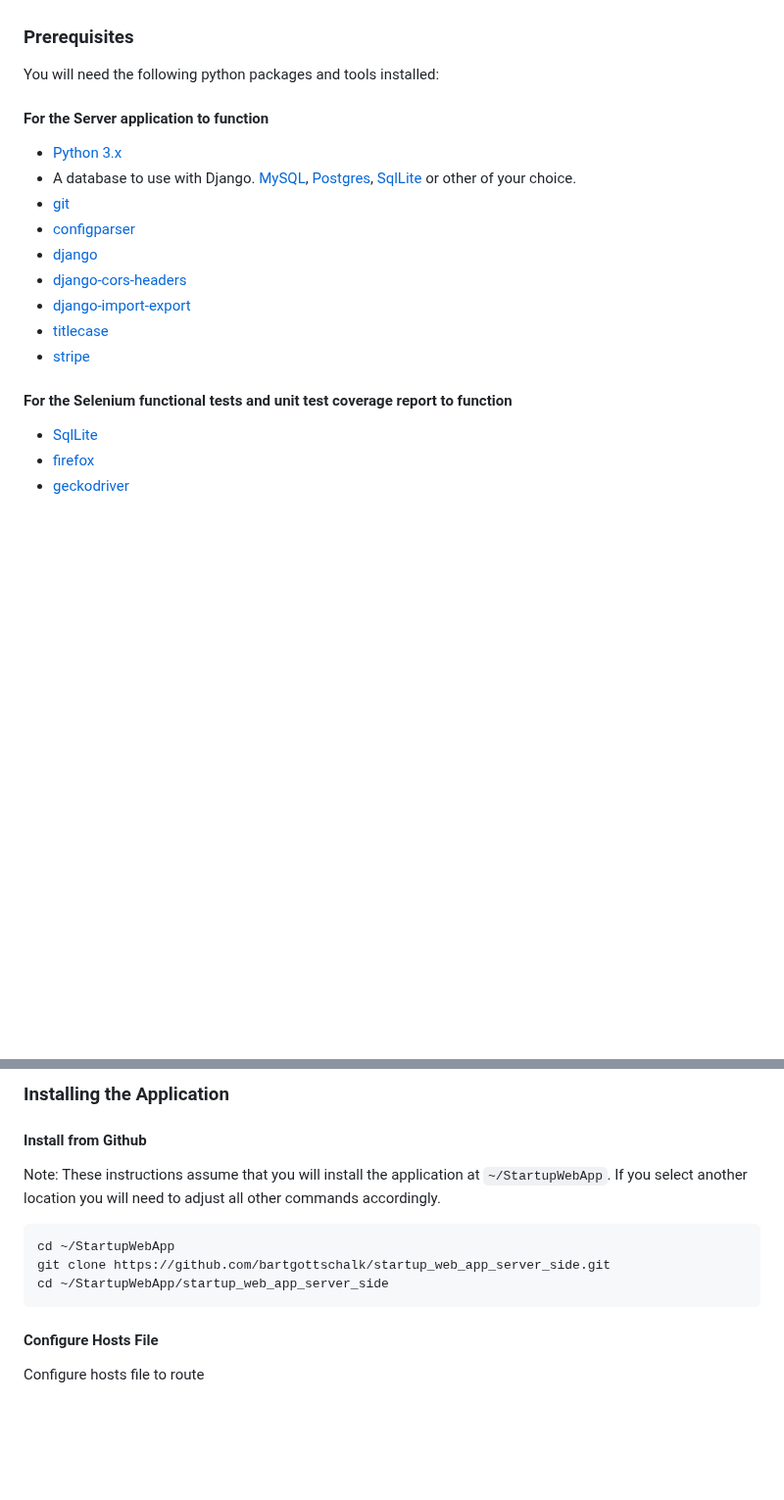
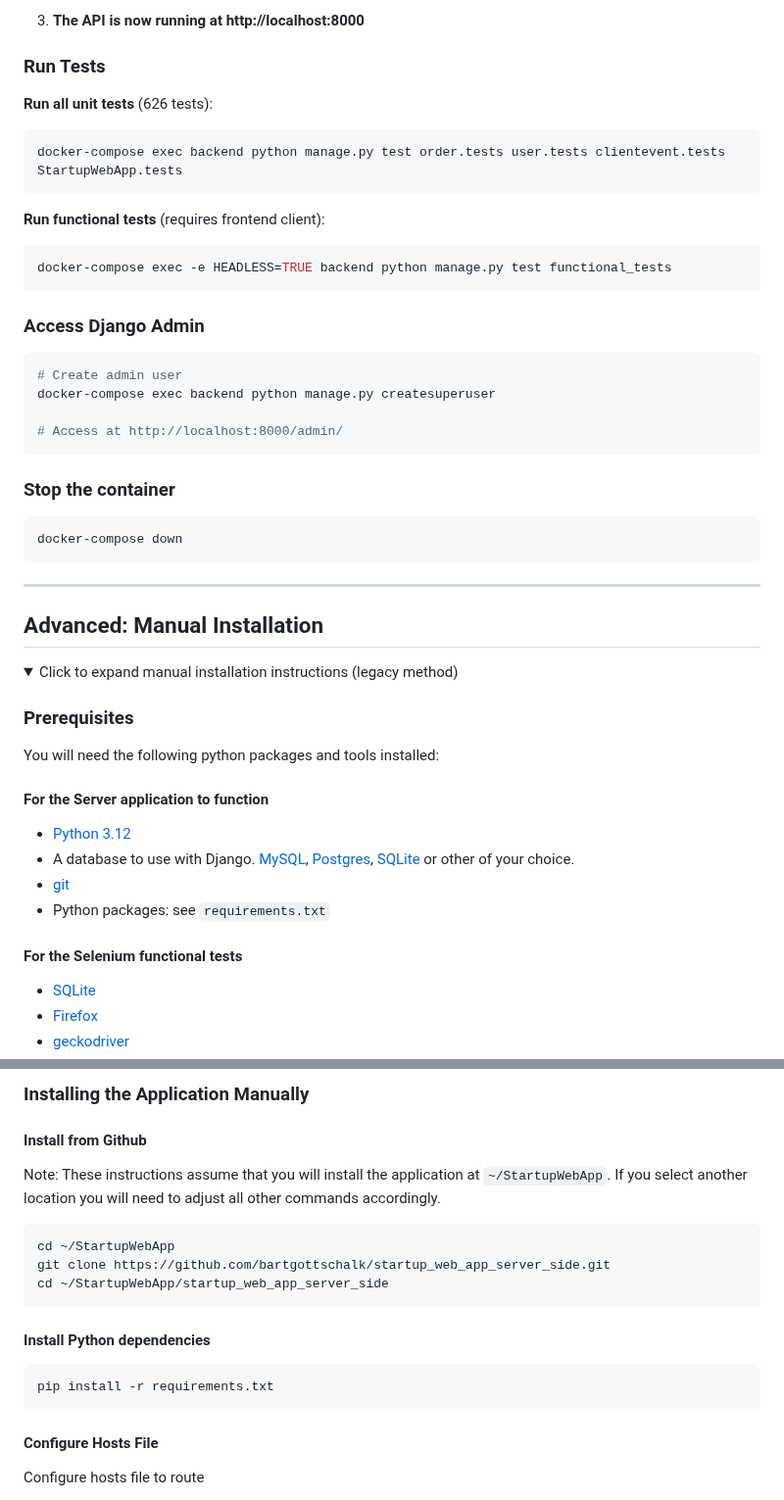
Before and after one commit to bartgottschalk/startup_web_app_server_side, a Markdown page: README.md, 2 parts joined by grey strips. Shown at 98% size. Rendered like a GitHub page; folded sections open; blank space fills up the shorter version.

````diff
--- a/README.md
+++ b/README.md
@@ -32,20 +71,48 @@ These instructions will get you a copy of the project up and running on your loc
+3. **The API is now running at http://localhost:8000**
+
+### Run Tests
+
+**Run all unit tests** (626 tests):
+```bash
+docker-compose exec backend python manage.py test order.tests user.tests clientevent.tests StartupWebApp.tests
+```
+
+**Run functional tests** (requires frontend client):
+```bash
+docker-compose exec -e HEADLESS=TRUE backend python manage.py test functional_tests
+```
+
+### Access Django Admin
+```bash
+# Create admin user
+docker-compose exec backend python manage.py createsuperuser
+
+# Access at http://localhost:8000/admin/
+```
+
+### Stop the container
+```bash
+docker-compose down
+```
+
+---
+
+## Advanced: Manual Installation
+
+<details>
+<summary>Click to expand manual installation instructions (legacy method)</summary>
 
 ### Prerequisites
 
 You will need the following python packages and tools installed:
 
 #### For the Server application to function
-- [Python 3.x](https://www.python.org/downloads/)
-- A database to use with Django. [MySQL](https://dev.mysql.com/doc/refman/8.0/en/installing.html), [Postgres](https://www.postgresql.org/docs/11/tutorial-install.html), [SqlLite](https://sqlite.org/download.html) or other of your choice.
+- [Python 3.12](https://www.python.org/downloads/)
+- A database to use with Django. [MySQL](https://dev.mysql.com/doc/refman/8.0/en/installing.html), [Postgres](https://www.postgresql.org/docs/11/tutorial-install.html), [SQLite](https://sqlite.org/download.html) or other of your choice.
 - [git](https://git-scm.com/book/en/v2/Getting-Started-Installing-Git)
-- [configparser](https://pypi.org/project/configparser/)
-- [django](https://docs.djangoproject.com/en/2.2/topics/install/)
-- [django-cors-headers](https://pypi.org/project/django-cors-headers/)
-- [django-import-export](https://pypi.org/project/django-import-export/)
-- [titlecase](https://pypi.org/project/titlecase/)
-- [stripe](https://stripe.com/docs/libraries#python)
+- Python packages: see `requirements.txt`
 
-#### For the Selenium functional tests and unit test coverage report to function
-- [SqlLite](https://sqlite.org/download.html)
-- [firefox](https://support.mozilla.org/en-US/products/firefox/install-and-update-firefox)
+#### For the Selenium functional tests
+- [SQLite](https://sqlite.org/download.html)
+- [Firefox](https://support.mozilla.org/en-US/products/firefox/install-and-update-firefox)
 - [geckodriver](https://github.com/mozilla/geckodriver/releases)
@@ -54,13 +119,18 @@ You will need the following python packages and tools installed:
 
-### Installing the Application
+### Installing the Application Manually
 
 #### Install from Github
 Note: These instructions assume that you will install the application at `~/StartupWebApp`. If you select another location you will need to adjust all other commands accordingly.
 
-```
+```bash
 cd ~/StartupWebApp
 git clone https://github.com/bartgottschalk/startup_web_app_server_side.git
 cd ~/StartupWebApp/startup_web_app_server_side
+```
+
+#### Install Python dependencies
+```bash
+pip install -r requirements.txt
 ```
 
 #### Configure Hosts File
````
Also changed, not shown: other parts of README.md (+52 -11 lines).
